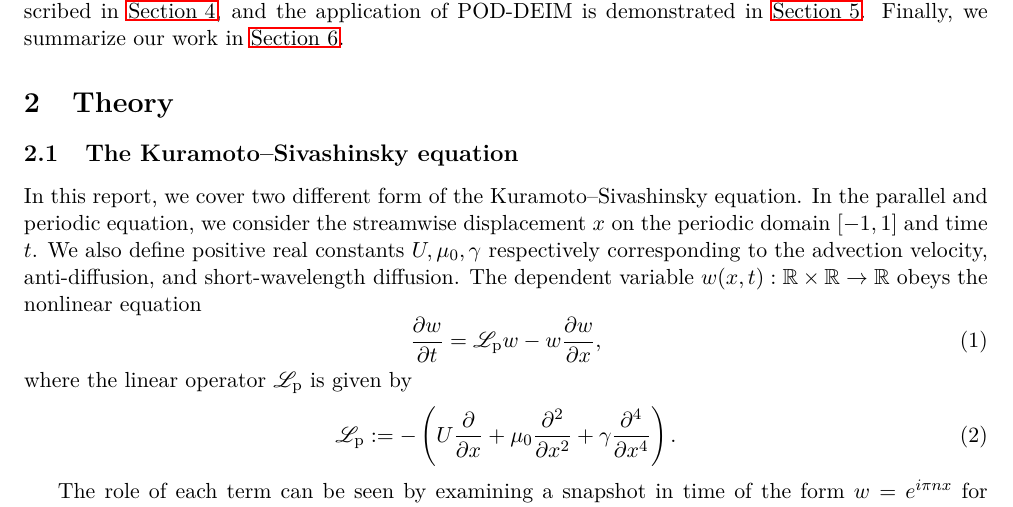
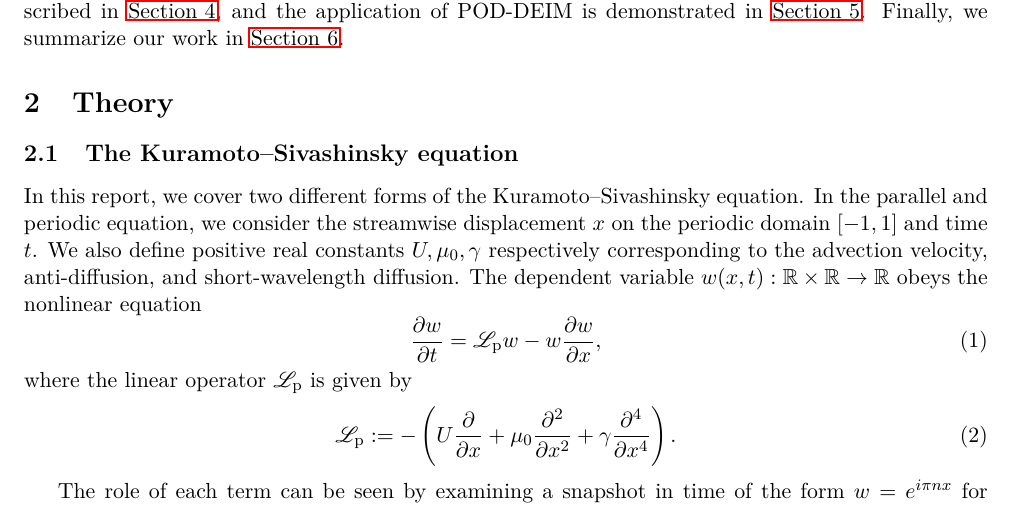
Before and after one commit to SimonPasche/ercoftac_report, a LaTeX paper (BeltranChenCookePasche.tex): part of page 2 of 4, cut so that both start at the same text. Compiled offline with LaTeX, dvips and Ghostscript.

Commit message:
Typo fix.

```diff
--- a/BeltranChenCookePasche.tex
+++ b/BeltranChenCookePasche.tex
@@ -118,7 +118,7 @@ Finally, we summarize our work in \autoref{sec:conclusions}.
 
 \subsection{The \KSE}
 
-In this report, we cover two different form of the \KSE.
+In this report, we cover two different forms of the \KSE.
 In the parallel and periodic equation, we consider the streamwise displacement $x$ on the periodic domain $[-1, 1]$ and time $t$.
 We also define positive real constants $U, \mu_0, \gamma$ respectively corresponding to the advection velocity, anti-diffusion, and short-wavelength diffusion.
 The dependent variable $w(x, t) : \Reals \times \Reals \to \Reals$ obeys the nonlinear equation
```
